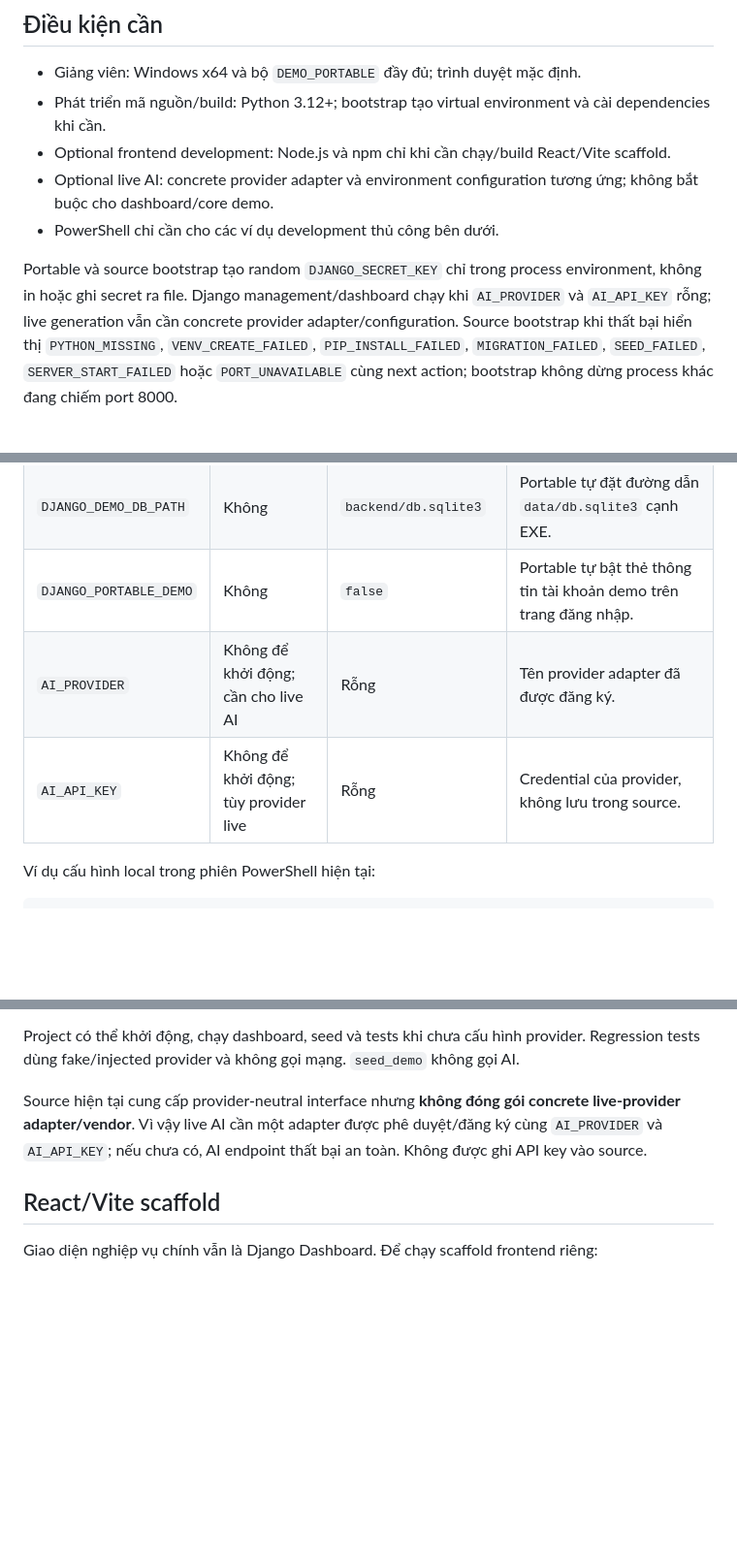
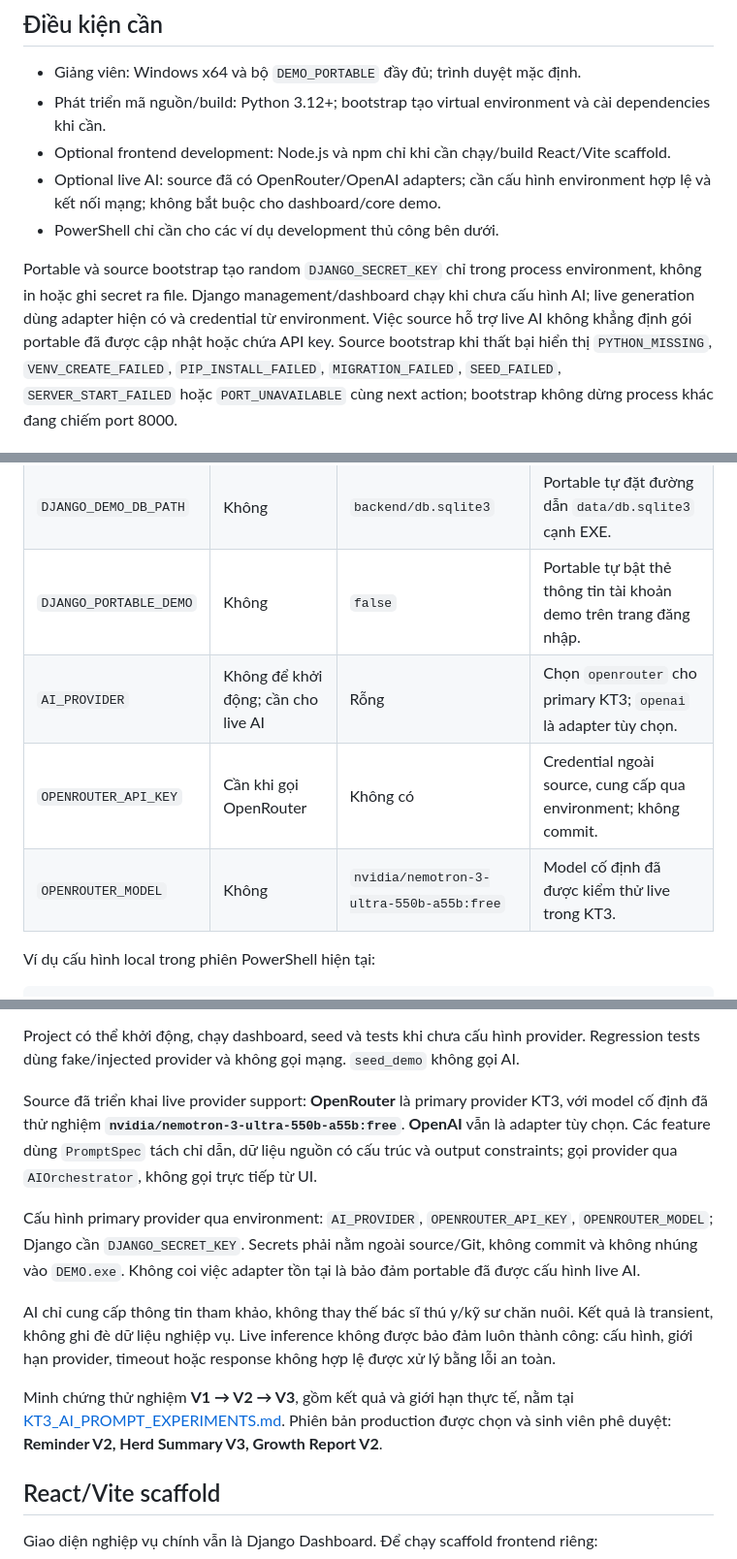
Before and after one commit to Shion-NewbieCoder/QuanLyChanNuoiAI, a Markdown page: README.md, 3 parts joined by grey strips. Shown at 97% size. Drawn GitHub-style; blank space fills up the shorter version.

Commit message:
docs: align README with KT3 AI integration

```diff
--- a/README.md
+++ b/README.md
@@ -159,14 +159,15 @@ Các thư mục `.venv/`, `__pycache__/`, `frontend/node_modules/`, `frontend/di
   và cài dependencies khi cần.
 - Optional frontend development: Node.js và npm chỉ khi cần chạy/build React/Vite
   scaffold.
-- Optional live AI: concrete provider adapter và environment configuration tương
-  ứng; không bắt buộc cho dashboard/core demo.
+- Optional live AI: source đã có OpenRouter/OpenAI adapters; cần cấu hình environment
+  hợp lệ và kết nối mạng; không bắt buộc cho dashboard/core demo.
 - PowerShell chỉ cần cho các ví dụ development thủ công bên dưới.
 
 Portable và source bootstrap tạo random `DJANGO_SECRET_KEY` chỉ trong process environment,
 không in hoặc ghi secret ra file. Django management/dashboard chạy khi
-`AI_PROVIDER` và `AI_API_KEY` rỗng; live generation vẫn cần concrete provider
-adapter/configuration. Source bootstrap khi thất bại hiển thị
+chưa cấu hình AI; live generation dùng adapter hiện có và credential từ environment.
+Việc source hỗ trợ live AI không khẳng định gói portable đã được cập nhật hoặc chứa API key.
+Source bootstrap khi thất bại hiển thị
 `PYTHON_MISSING`, `VENV_CREATE_FAILED`, `PIP_INSTALL_FAILED`, `MIGRATION_FAILED`,
 `SEED_FAILED`, `SERVER_START_FAILED` hoặc `PORT_UNAVAILABLE` cùng next action;
 bootstrap không dừng process khác đang chiếm port 8000.
@@ -191,8 +192,9 @@ python -m pip install -r requirements.txt
 | `DJANGO_ALLOWED_HOSTS` | Không | `127.0.0.1,localhost` | Danh sách host cách nhau bằng dấu phẩy. |
 | `DJANGO_DEMO_DB_PATH` | Không | `backend/db.sqlite3` | Portable tự đặt đường dẫn `data/db.sqlite3` cạnh EXE. |
 | `DJANGO_PORTABLE_DEMO` | Không | `false` | Portable tự bật thẻ thông tin tài khoản demo trên trang đăng nhập. |
-| `AI_PROVIDER` | Không để khởi động; cần cho live AI | Rỗng | Tên provider adapter đã được đăng ký. |
-| `AI_API_KEY` | Không để khởi động; tùy provider live | Rỗng | Credential của provider, không lưu trong source. |
+| `AI_PROVIDER` | Không để khởi động; cần cho live AI | Rỗng | Chọn `openrouter` cho primary KT3; `openai` là adapter tùy chọn. |
+| `OPENROUTER_API_KEY` | Cần khi gọi OpenRouter | Không có | Credential ngoài source, cung cấp qua environment; không commit. |
+| `OPENROUTER_MODEL` | Không | `nvidia/nemotron-3-ultra-550b-a55b:free` | Model cố định đã được kiểm thử live trong KT3. |
 
 Ví dụ cấu hình local trong phiên PowerShell hiện tại:
 
@@ -284,7 +288,13 @@ AI chỉ nhận factual data đã được giảm thiểu theo contract và quy
 
 Project có thể khởi động, chạy dashboard, seed và tests khi chưa cấu hình provider. Regression tests dùng fake/injected provider và không gọi mạng. `seed_demo` không gọi AI.
 
-Source hiện tại cung cấp provider-neutral interface nhưng **không đóng gói concrete live-provider adapter/vendor**. Vì vậy live AI cần một adapter được phê duyệt/đăng ký cùng `AI_PROVIDER` và `AI_API_KEY`; nếu chưa có, AI endpoint thất bại an toàn. Không được ghi API key vào source.
+Source đã triển khai live provider support: **OpenRouter** là primary provider KT3, với model cố định đã thử nghiệm **`nvidia/nemotron-3-ultra-550b-a55b:free`**. **OpenAI** vẫn là adapter tùy chọn. Các feature dùng `PromptSpec` tách chỉ dẫn, dữ liệu nguồn có cấu trúc và output constraints; gọi provider qua `AIOrchestrator`, không gọi trực tiếp từ UI.
+
+Cấu hình primary provider qua environment: `AI_PROVIDER`, `OPENROUTER_API_KEY`, `OPENROUTER_MODEL`; Django cần `DJANGO_SECRET_KEY`. Secrets phải nằm ngoài source/Git, không commit và không nhúng vào `DEMO.exe`. Không coi việc adapter tồn tại là bảo đảm portable đã được cấu hình live AI.
+
+AI chỉ cung cấp thông tin tham khảo, không thay thế bác sĩ thú y/kỹ sư chăn nuôi. Kết quả là transient, không ghi đè dữ liệu nghiệp vụ. Live inference không được bảo đảm luôn thành công: cấu hình, giới hạn provider, timeout hoặc response không hợp lệ được xử lý bằng lỗi an toàn.
+
+Minh chứng thử nghiệm **V1 → V2 → V3**, gồm kết quả và giới hạn thực tế, nằm tại [KT3_AI_PROMPT_EXPERIMENTS.md](KT3_AI_PROMPT_EXPERIMENTS.md). Phiên bản production được chọn và sinh viên phê duyệt: **Reminder V2, Herd Summary V3, Growth Report V2**.
 
 ## React/Vite scaffold
 
```
Also changed, not shown: other parts of README.md (+5 -3 lines).
